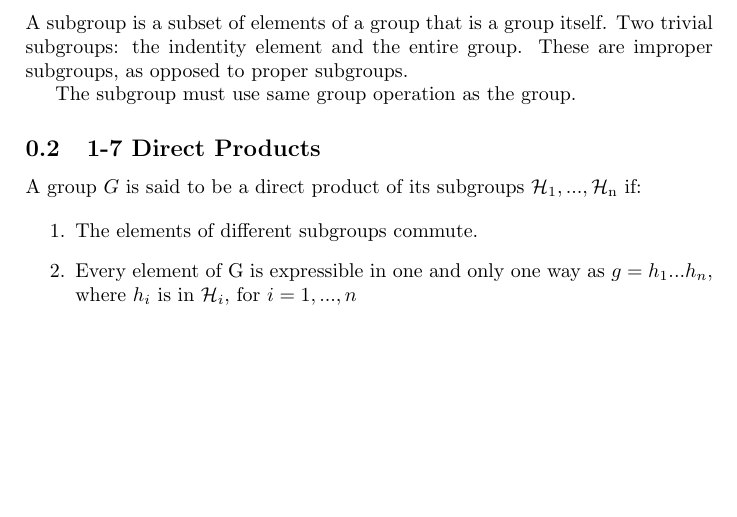
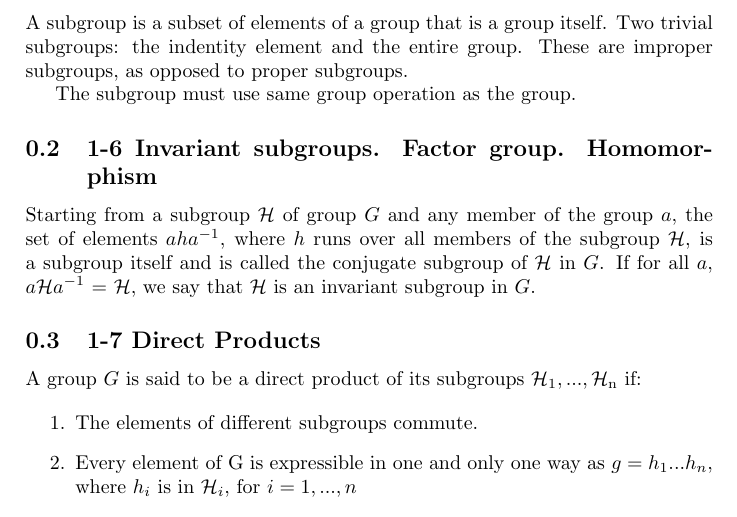
Before and after one commit to markito3/docs, a LaTeX document (hammermesh_notes/hammermesh_notes.tex): part of the page, cut so that both start at the same text. Compiled offline with pdfLaTeX.

Commit message:
invariant subgroup

```diff
--- a/hammermesh_notes/hammermesh_notes.tex
+++ b/hammermesh_notes/hammermesh_notes.tex
@@ -5,6 +5,10 @@
 A subgroup is a subset of elements of a group that is a group itself. Two trivial subgroups: the indentity element and the entire group. These are improper subgroups, as opposed to proper subgroups.
 
 The subgroup must use same group operation as the group.
+
+\subsection{1-6 Invariant subgroups. Factor group. Homomorphism}
+
+Starting from a subgroup $\mathcal H$ of group $G$ and any member of the group $a$, the set of elements $aha^{-1}$, where $h$ runs over all members of the subgroup $\mathcal H$, is a subgroup itself and is called the conjugate subgroup of $\mathcal H$ in $G$. If for all $a$, $a{\mathcal H} a^{-1}$ =  $\mathcal H$, we say that $\mathcal H$ is an invariant subgroup in $G$.
 
 \subsection{1-7 Direct Products}
 
```
